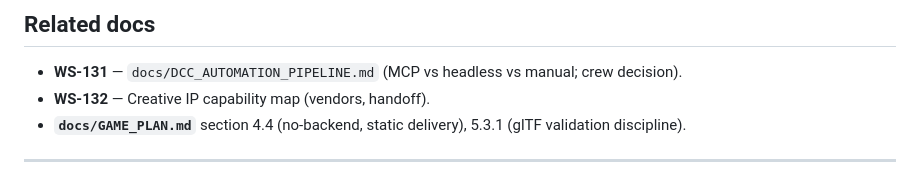
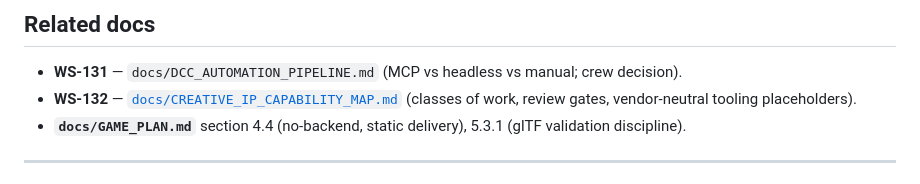
Before and after one commit to MohGanji/john-stick, a Markdown page: docs/TOOLCHAIN_ACCESS.md, the part around the change. Rendered like a GitHub page.

```diff
--- a/docs/TOOLCHAIN_ACCESS.md
+++ b/docs/TOOLCHAIN_ACCESS.md
@@ -126,7 +126,7 @@ Poly Haven and similar are stronger for **materials/environments** than hero cha
 ## Related docs
 
 - **WS-131** — `docs/DCC_AUTOMATION_PIPELINE.md` (MCP vs headless vs manual; crew decision).
-- **WS-132** — Creative IP capability map (vendors, handoff).
+- **WS-132** — [`docs/CREATIVE_IP_CAPABILITY_MAP.md`](CREATIVE_IP_CAPABILITY_MAP.md) (classes of work, review gates, vendor-neutral tooling placeholders).
 - **`docs/GAME_PLAN.md`** section 4.4 (no-backend, static delivery), 5.3.1 (glTF validation discipline).
 
 ---
```
Also changed, not shown: docs/CREATIVE_IP_CAPABILITY_MAP.md (added, +215 -0 lines), docs/WORK_STREAMS.md (+3 -3 lines).
